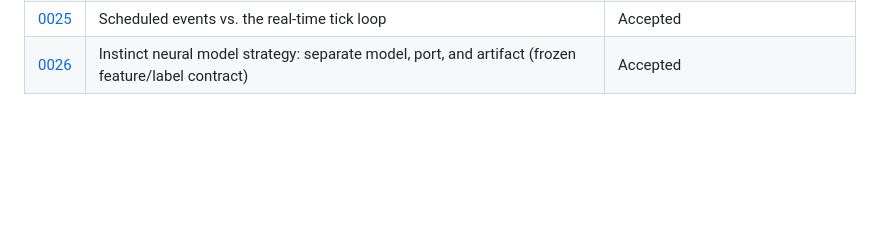
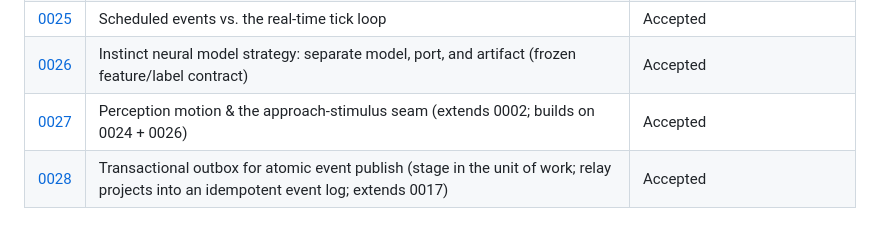
Before and after one commit to wesduffdev/brain, a Markdown page: docs/adr/README.md, the part around the change. GitHub-like rendering; blank space fills up the shorter version.

```diff
--- a/docs/adr/README.md
+++ b/docs/adr/README.md
@@ -31,3 +31,5 @@ ADR — supersede it with a new one and update both statuses.
 | [0024](0024-event-backbone-and-eventbus-port.md) | Event backbone: the `DomainEvent` envelope + EventBus port (in-memory default, Kafka runtime to follow) | Accepted |
 | [0025](0025-scheduled-events-vs-real-time-loop.md) | Scheduled events vs. the real-time tick loop | Accepted |
 | [0026](0026-instinct-neural-model-strategy.md) | Instinct neural model strategy: separate model, port, and artifact (frozen feature/label contract) | Accepted |
+| [0027](0027-perception-motion-and-approach-stimulus.md) | Perception motion & the approach-stimulus seam (extends 0002; builds on 0024 + 0026) | Accepted |
+| [0028](0028-transactional-outbox.md) | Transactional outbox for atomic event publish (stage in the unit of work; relay projects into an idempotent event log; extends 0017) | Accepted |
```
Also changed, not shown: CONTEXT.md (+63 -0 lines).
